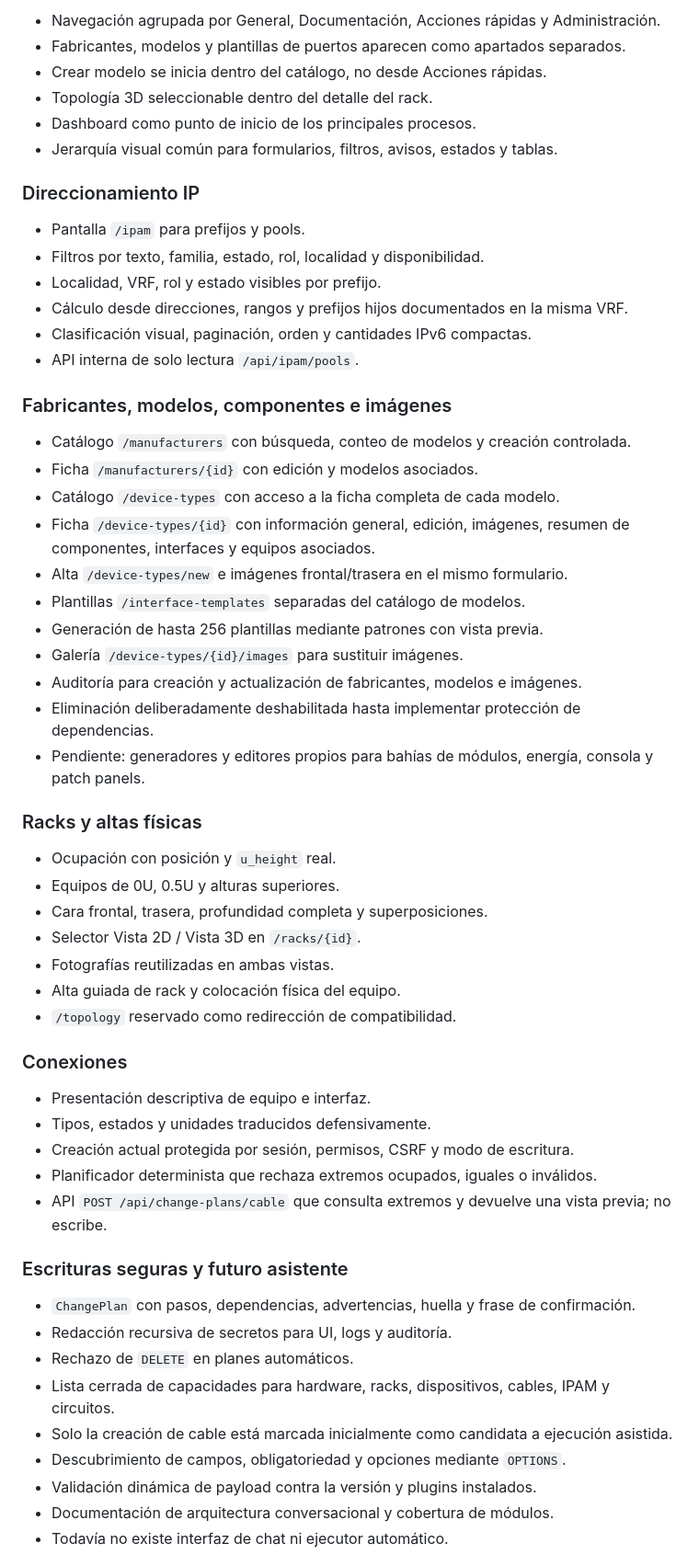
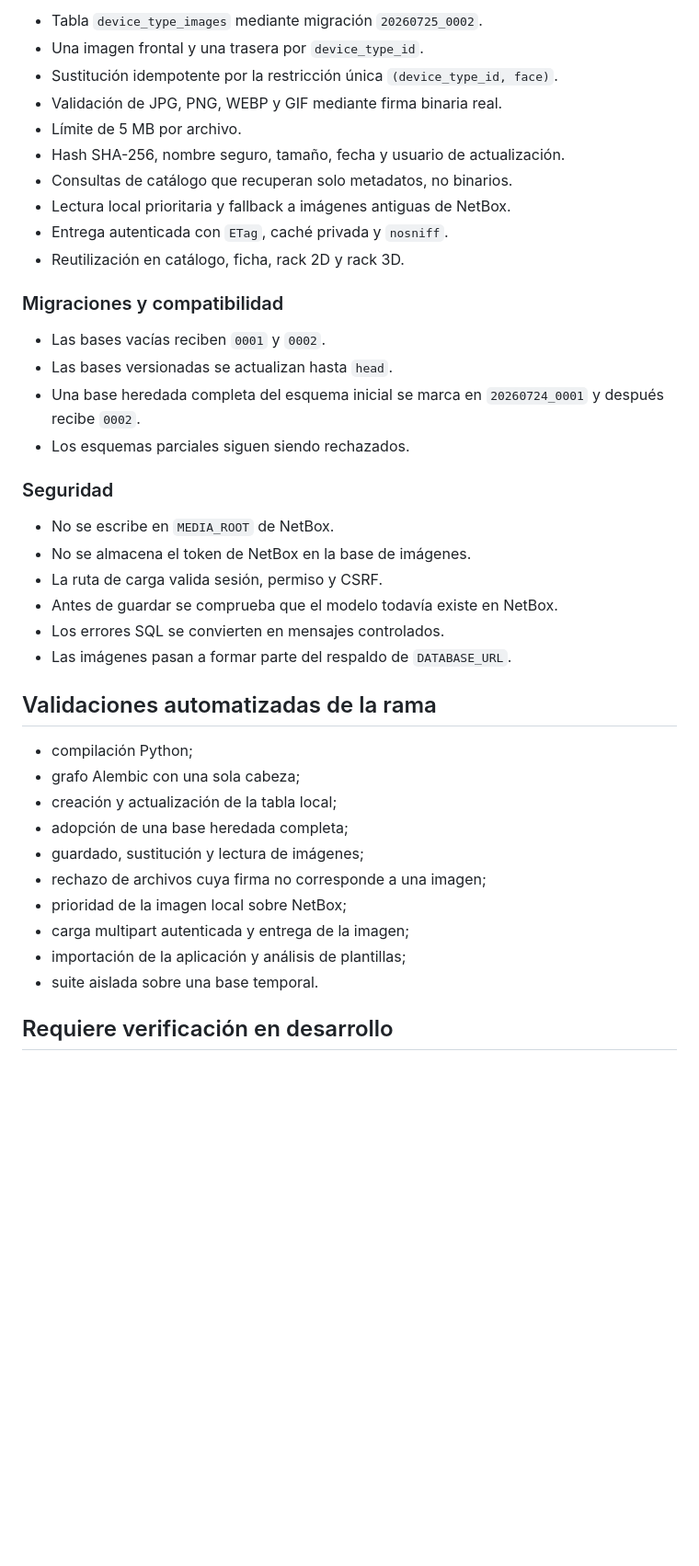
Before and after one commit to tito9903-byte/netdoc, a Markdown page: docs/PROJECT_STATUS.md, the part around one of its changes. Shown at 92% size. GitHub-like rendering; blank space fills up the shorter version.

Commit message:
docs: update project status for local image storage

```diff
--- a/docs/PROJECT_STATUS.md
+++ b/docs/PROJECT_STATUS.md
@@ -58,61 +56,43 @@ Servidor dedicado: `192.168.10.93`; NetBox: `https://192.168.10.95`, versión do
 
-- Navegación agrupada por General, Documentación, Acciones rápidas y Administración.
-- Fabricantes, modelos y plantillas de puertos aparecen como apartados separados.
-- Crear modelo se inicia dentro del catálogo, no desde Acciones rápidas.
-- Topología 3D seleccionable dentro del detalle del rack.
-- Dashboard como punto de inicio de los principales procesos.
-- Jerarquía visual común para formularios, filtros, avisos, estados y tablas.
+- Tabla `device_type_images` mediante migración `20260725_0002`.
+- Una imagen frontal y una trasera por `device_type_id`.
+- Sustitución idempotente por la restricción única `(device_type_id, face)`.
+- Validación de JPG, PNG, WEBP y GIF mediante firma binaria real.
+- Límite de 5 MB por archivo.
+- Hash SHA-256, nombre seguro, tamaño, fecha y usuario de actualización.
+- Consultas de catálogo que recuperan solo metadatos, no binarios.
+- Lectura local prioritaria y fallback a imágenes antiguas de NetBox.
+- Entrega autenticada con `ETag`, caché privada y `nosniff`.
+- Reutilización en catálogo, ficha, rack 2D y rack 3D.
 
-### Direccionamiento IP
+### Migraciones y compatibilidad
 
-- Pantalla `/ipam` para prefijos y pools.
-- Filtros por texto, familia, estado, rol, localidad y disponibilidad.
-- Localidad, VRF, rol y estado visibles por prefijo.
-- Cálculo desde direcciones, rangos y prefijos hijos documentados en la misma VRF.
-- Clasificación visual, paginación, orden y cantidades IPv6 compactas.
-- API interna de solo lectura `/api/ipam/pools`.
+- Las bases vacías reciben `0001` y `0002`.
+- Las bases versionadas se actualizan hasta `head`.
+- Una base heredada completa del esquema inicial se marca en `20260724_0001` y después recibe `0002`.
+- Los esquemas parciales siguen siendo rechazados.
 
-### Fabricantes, modelos, componentes e imágenes
+### Seguridad
 
-- Catálogo `/manufacturers` con búsqueda, conteo de modelos y creación controlada.
-- Ficha `/manufacturers/{id}` con edición y modelos asociados.
-- Catálogo `/device-types` con acceso a la ficha completa de cada modelo.
-- Ficha `/device-types/{id}` con información general, edición, imágenes, resumen de componentes, interfaces y equipos asociados.
-- Alta `/device-types/new` e imágenes frontal/trasera en el mismo formulario.
-- Plantillas `/interface-templates` separadas del catálogo de modelos.
-- Generación de hasta 256 plantillas mediante patrones con vista previa.
-- Galería `/device-types/{id}/images` para sustituir imágenes.
-- Auditoría para creación y actualización de fabricantes, modelos e imágenes.
-- Eliminación deliberadamente deshabilitada hasta implementar protección de dependencias.
-- Pendiente: generadores y editores propios para bahías de módulos, energía, consola y patch panels.
+- No se escribe en `MEDIA_ROOT` de NetBox.
+- No se almacena el token de NetBox en la base de imágenes.
+- La ruta de carga valida sesión, permiso y CSRF.
+- Antes de guardar se comprueba que el modelo todavía existe en NetBox.
+- Los errores SQL se convierten en mensajes controlados.
+- Las imágenes pasan a formar parte del respaldo de `DATABASE_URL`.
 
-### Racks y altas físicas
+## Validaciones automatizadas de la rama
 
-- Ocupación con posición y `u_height` real.
-- Equipos de 0U, 0.5U y alturas superiores.
-- Cara frontal, trasera, profundidad completa y superposiciones.
-- Selector Vista 2D / Vista 3D en `/racks/{id}`.
-- Fotografías reutilizadas en ambas vistas.
-- Alta guiada de rack y colocación física del equipo.
-- `/topology` reservado como redirección de compatibilidad.
+- compilación Python;
+- grafo Alembic con una sola cabeza;
+- creación y actualización de la tabla local;
+- adopción de una base heredada completa;
+- guardado, sustitución y lectura de imágenes;
+- rechazo de archivos cuya firma no corresponde a una imagen;
+- prioridad de la imagen local sobre NetBox;
+- carga multipart autenticada y entrega de la imagen;
+- importación de la aplicación y análisis de plantillas;
+- suite aislada sobre una base temporal.
 
-### Conexiones
+## Requiere verificación en desarrollo
 
-- Presentación descriptiva de equipo e interfaz.
-- Tipos, estados y unidades traducidos defensivamente.
-- Creación actual protegida por sesión, permisos, CSRF y modo de escritura.
-- Planificador determinista que rechaza extremos ocupados, iguales o inválidos.
-- API `POST /api/change-plans/cable` que consulta extremos y devuelve una vista previa; no escribe.
-
-### Escrituras seguras y futuro asistente
-
-- `ChangePlan` con pasos, dependencias, advertencias, huella y frase de confirmación.
-- Redacción recursiva de secretos para UI, logs y auditoría.
-- Rechazo de `DELETE` en planes automáticos.
-- Lista cerrada de capacidades para hardware, racks, dispositivos, cables, IPAM y circuitos.
-- Solo la creación de cable está marcada inicialmente como candidata a ejecución asistida.
-- Descubrimiento de campos, obligatoriedad y opciones mediante `OPTIONS`.
-- Validación dinámica de payload contra la versión y plugins instalados.
-- Documentación de arquitectura conversacional y cobertura de módulos.
-- Todavía no existe interfaz de chat ni ejecutor automático.
-
```
Also changed, not shown: other parts of docs/PROJECT_STATUS.md (+47 -72 lines).
